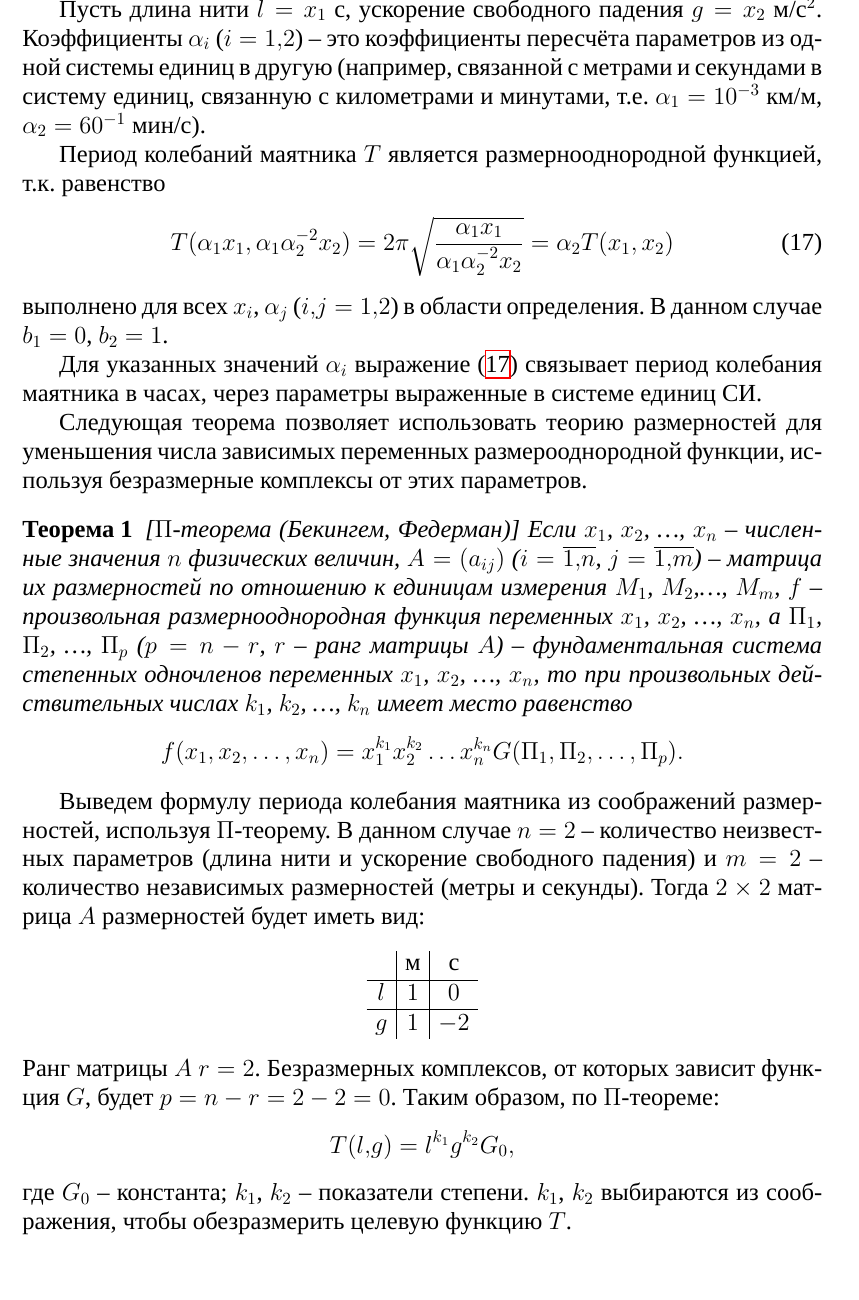
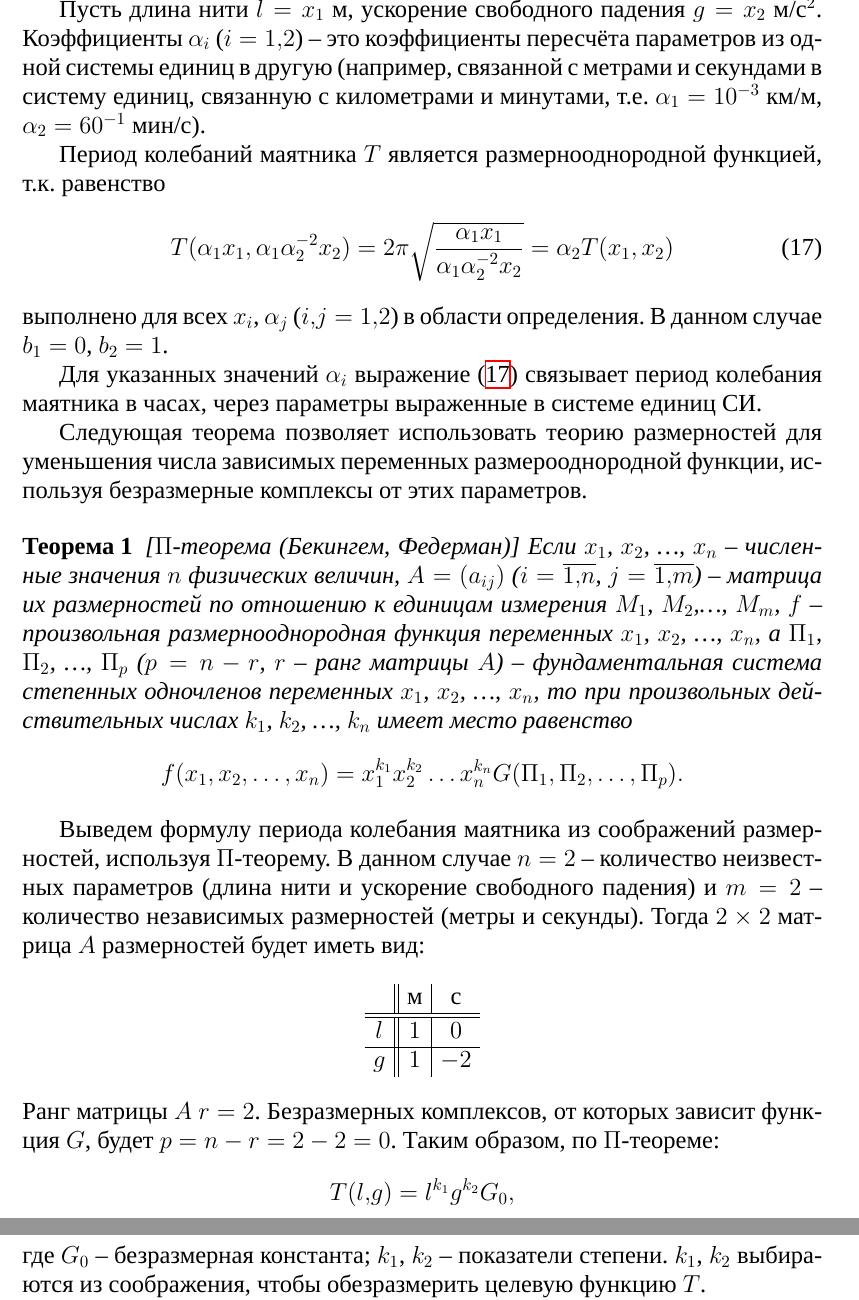
Before and after one commit to the-mozart/tagd_problems_2, a LaTeX document (tex/problems.tex): part of page 18 of 20 before the commit and two parts of pages 18 and 19 of 20 after it, the two joined at a grey line, cut so that both start at the same text. Compiled offline with XeLaTeX; a missing font is replaced by an installed copy or a similar font.

Commit message:
Небольшие исправления

```diff
--- a/tex/problems.tex
+++ b/tex/problems.tex
@@ -859,7 +859,7 @@ T(l, g) = 2 \pi \sqrt{\frac{l}{g}},
 \]
 где $T$ -- период колебания, с; $l$ -- длина, м; $g$ -- ускорение свободного падения, м/с$^2$.
 
-Пусть длина нити $l = x_1$~с, ускорение свободного падения $g = x_2$~м/c$^2$. Коэффициенты $\alpha_i$ ($i=1,2$) -- это коэффициенты пересчёта параметров из одной системы единиц в другую (например, связанной с метрами и секундами в систему единиц, связанную с километрами и минутами, т.е. $\alpha_1 = 10^{-3}$~км/м, $\alpha_2 = 60^{-1}$~мин/с).
+Пусть длина нити $l = x_1$~м, ускорение свободного падения $g = x_2$~м/c$^2$. Коэффициенты $\alpha_i$ ($i=1,2$) -- это коэффициенты пересчёта параметров из одной системы единиц в другую (например, связанной с метрами и секундами в систему единиц, связанную с километрами и минутами, т.е. $\alpha_1 = 10^{-3}$~км/м, $\alpha_2 = 60^{-1}$~мин/с).
 
 Период колебаний маятника $T$ является размернооднородной функцией, т.к. равенство
 \begin{equation}
@@ -884,8 +884,9 @@ G(\Pi_1, \Pi_2, \ldots, \Pi_p).
 
 Выведем формулу периода колебания маятника из соображений размерностей, используя $\Pi$-теорему. В данном случае $n=2$ -- количество неизвестных параметров (длина нити и ускорение свободного падения) и $m=2$ -- количество независимых размерностей (метры и секунды). Тогда $2 \times 2$ матрица $A$ размерностей будет иметь вид:
 \[
-\begin{array}{c|c|c}
+\begin{array}{c||c|c}
 & \text{м} &  \text{с} \\
+\hline
 \hline
 l & 1 & 0 \\
 \hline
@@ -896,7 +897,7 @@ g & 1 & -2 \\
 \[
 T(l,g) =  l^{k_1} g^{k_2} G_0,
 \]
-где $G_0$ -- константа; $k_1$, $k_2$ -- показатели степени.
+где $G_0$ -- безразмерная константа; $k_1$, $k_2$ -- показатели степени.
 $k_1$, $k_2$ выбираются из соображения, чтобы обезразмерить целевую функцию $T$.
 
 В данном случае $k_1 = 1/2$, $k_2 = -1/2$ и
```
Also changed, not shown: tex/problems.pdf.
